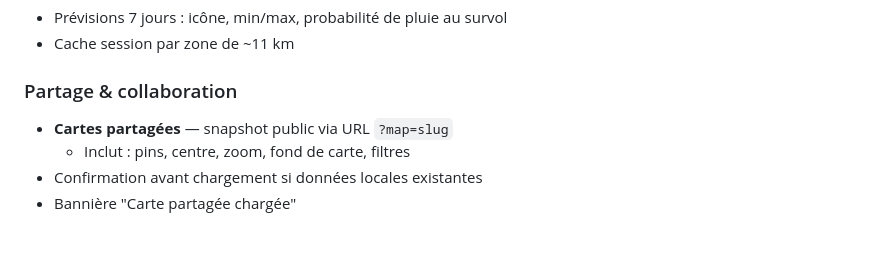
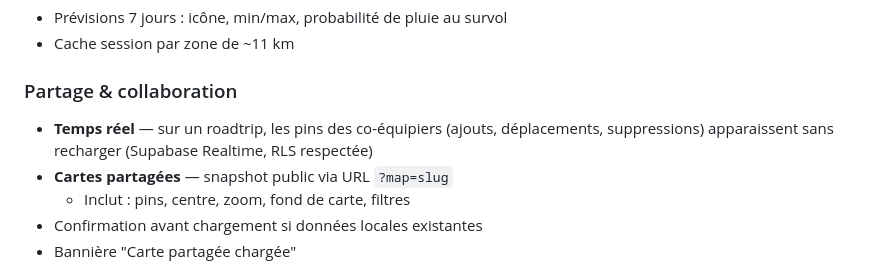
Before and after one commit to modao27/road-tripmap, a Markdown page: README.md, the part around the change. Drawn GitHub-style; blank space fills up the shorter version.

Commit message:
docs: E3 cochee (temps reel) — README collaboration
Co-Authored-By: Claude Fable 5 <noreply@anthropic.com>

```diff
--- a/README.md
+++ b/README.md
@@ -78,6 +78,9 @@ Pour les lieux de type **Village** ou **Point d'ancrage**, les popups affichent
 - Cache session par zone de ~11 km
 
 ### Partage & collaboration
+- **Temps réel** — sur un roadtrip, les pins des co-équipiers (ajouts,
+  déplacements, suppressions) apparaissent sans recharger (Supabase
+  Realtime, RLS respectée)
 - **Cartes partagées** — snapshot public via URL `?map=slug`
   - Inclut : pins, centre, zoom, fond de carte, filtres
 - Confirmation avant chargement si données locales existantes
```
Also changed, not shown: PLAN.md (+8 -2 lines).
